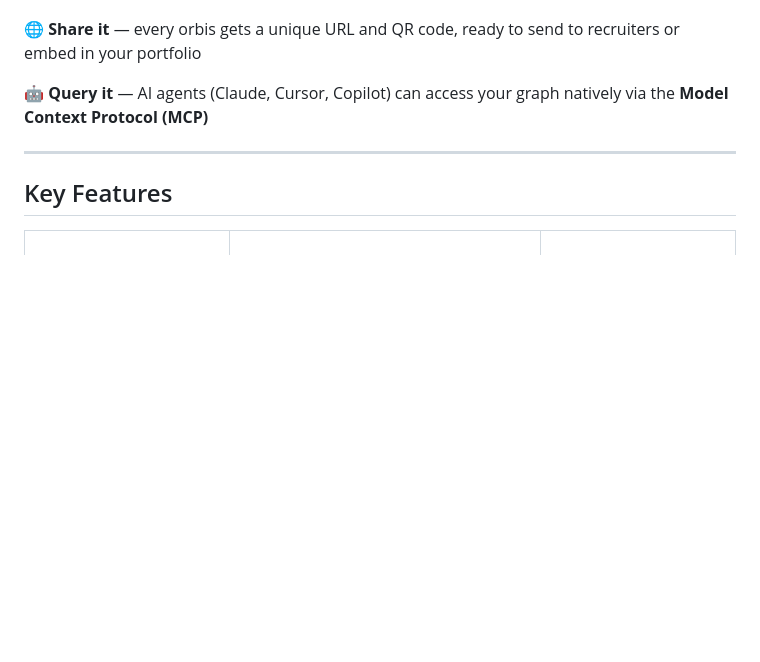
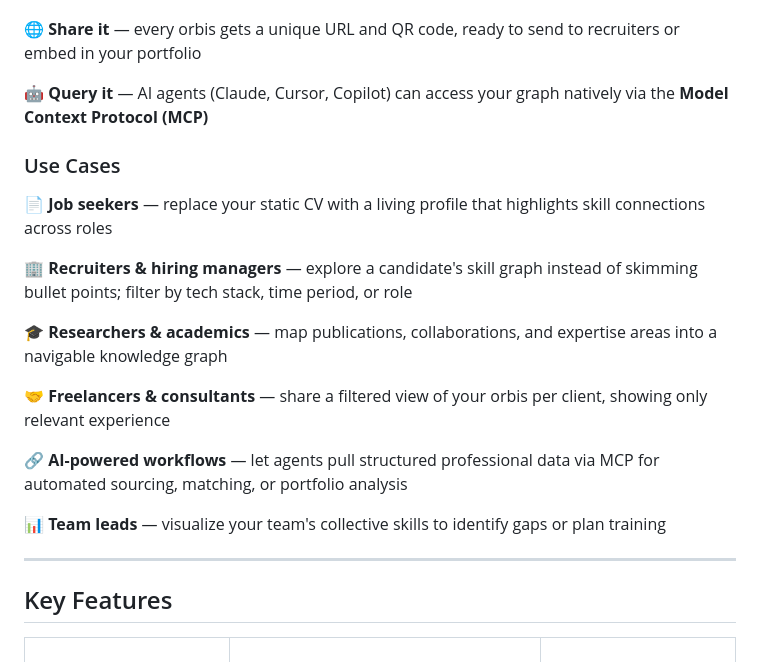
Before and after one commit to open-orbis/open-orbis, a Markdown page: README.md, the part around the change. Drawn GitHub-style; blank space fills up the shorter version.

Commit message:
docs: add Use Cases section to README
List six use cases: job seekers, recruiters, researchers, freelancers,
AI workflows, and team leads.

Co-Authored-By: Claude Opus 4.6 (1M context) <noreply@anthropic.com>

```diff
--- a/README.md
+++ b/README.md
@@ -25,6 +25,20 @@ OpenOrbis turns your CV into a **living, interactive 3D knowledge graph**. Inste
 🌐 **Share it** — every orbis gets a unique URL and QR code, ready to send to recruiters or embed in your portfolio
 
 🤖 **Query it** — AI agents (Claude, Cursor, Copilot) can access your graph natively via the **Model Context Protocol (MCP)**
+
+### Use Cases
+
+📄 **Job seekers** — replace your static CV with a living profile that highlights skill connections across roles
+
+🏢 **Recruiters & hiring managers** — explore a candidate's skill graph instead of skimming bullet points; filter by tech stack, time period, or role
+
+🎓 **Researchers & academics** — map publications, collaborations, and expertise areas into a navigable knowledge graph
+
+🤝 **Freelancers & consultants** — share a filtered view of your orbis per client, showing only relevant experience
+
+🔗 **AI-powered workflows** — let agents pull structured professional data via MCP for automated sourcing, matching, or portfolio analysis
+
+📊 **Team leads** — visualize your team's collective skills to identify gaps or plan training
 
 ---
 
```
